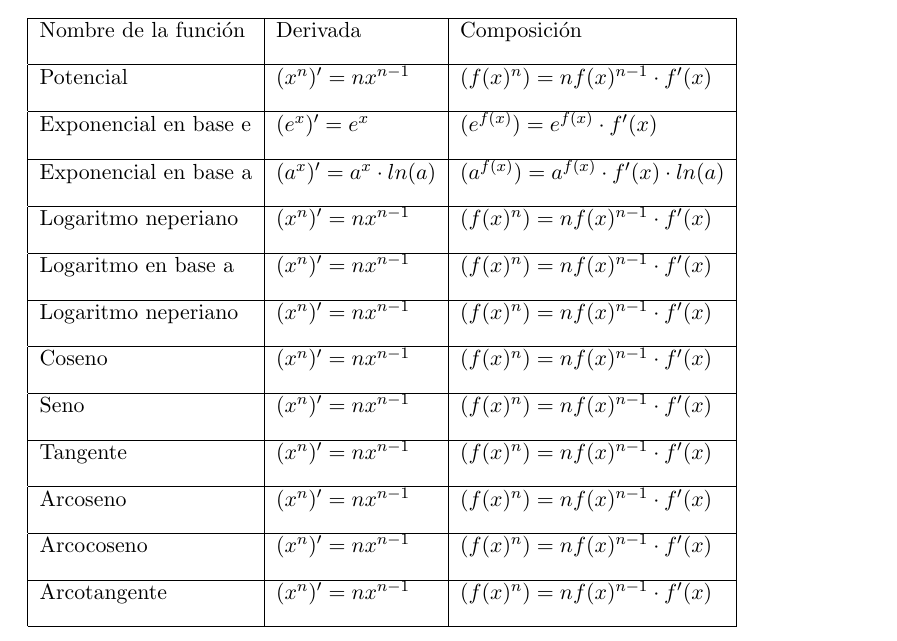
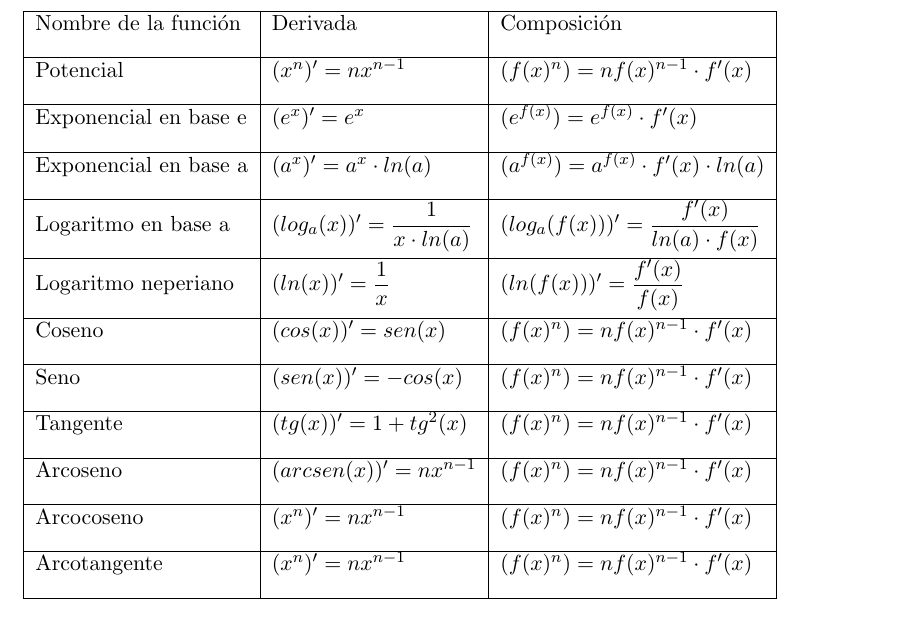
Before and after one commit to PedroAngelFM/apuntes-particulares, a LaTeX book (Teoría bachillerato/teo_bach.tex, which reads Teoría bachillerato/Analisis.tex): part of page 42 of 82, cut so that both start at the same text. Compiled offline with pdfLaTeX.

Commit message:
No me acuerdo que había en este commit

```diff
--- a/Teoría bachillerato/Analisis.tex
+++ b/Teoría bachillerato/Analisis.tex
@@ -291,20 +291,17 @@ Exponencial en base e &$(e^x)'=e^x$&$(e^{f(x)})=e^{f(x)}\cdot f'(x)$\\[2ex]
 \hline
 Exponencial en base a &$(a^x)'=a^x\cdot ln(a)$&$(a^{f(x)})=a^{f(x)}\cdot f'(x)\cdot ln(a)$\\[2ex]
 \hline
-
-Logaritmo neperiano &$(x^n)'=n x^{n-1}$&$(f(x)^n)=n f(x)^{n-1}\cdot f'(x)$\\[2ex]
+Logaritmo en base a &$(log_a(x))'=\dfrac{1}{x\cdot ln(a)}$&$(log_a(f(x)))'=\dfrac{f'(x)}{ln(a)\cdot f(x)}$\\[2ex]
 \hline
-Logaritmo en base a &$(x^n)'=n x^{n-1}$&$(f(x)^n)=n f(x)^{n-1}\cdot f'(x)$\\[2ex]
+Logaritmo neperiano &$(ln(x))'=\dfrac{1}{x}$&$(ln(f(x)))'=\dfrac{f'(x)}{f(x)}$\\[2ex]
 \hline
-Logaritmo neperiano &$(x^n)'=n x^{n-1}$&$(f(x)^n)=n f(x)^{n-1}\cdot f'(x)$\\[2ex]
+Coseno &$(cos(x))'=sen(x)$&$(f(x)^n)=n f(x)^{n-1}\cdot f'(x)$\\[2ex]
 \hline
-Coseno &$(x^n)'=n x^{n-1}$&$(f(x)^n)=n f(x)^{n-1}\cdot f'(x)$\\[2ex]
+Seno &$(sen(x))'=-cos(x)$&$(f(x)^n)=n f(x)^{n-1}\cdot f'(x)$\\[2ex]
 \hline
-Seno &$(x^n)'=n x^{n-1}$&$(f(x)^n)=n f(x)^{n-1}\cdot f'(x)$\\[2ex]
+Tangente&$(tg(x))'=1+tg^2(x)$&$(f(x)^n)=n f(x)^{n-1}\cdot f'(x)$\\[2ex]
 \hline
-Tangente&$(x^n)'=n x^{n-1}$&$(f(x)^n)=n f(x)^{n-1}\cdot f'(x)$\\[2ex]
-\hline
-Arcoseno &$(x^n)'=n x^{n-1}$&$(f(x)^n)=n f(x)^{n-1}\cdot f'(x)$\\[2ex]
+Arcoseno &$(arcsen(x))'=n x^{n-1}$&$(f(x)^n)=n f(x)^{n-1}\cdot f'(x)$\\[2ex]
 \hline
 Arcocoseno &$(x^n)'=n x^{n-1}$&$(f(x)^n)=n f(x)^{n-1}\cdot f'(x)$\\[2ex]
 \hline
```
Also changed, not shown: Teoría bachillerato/teo_bach.pdf, 3 other files.
